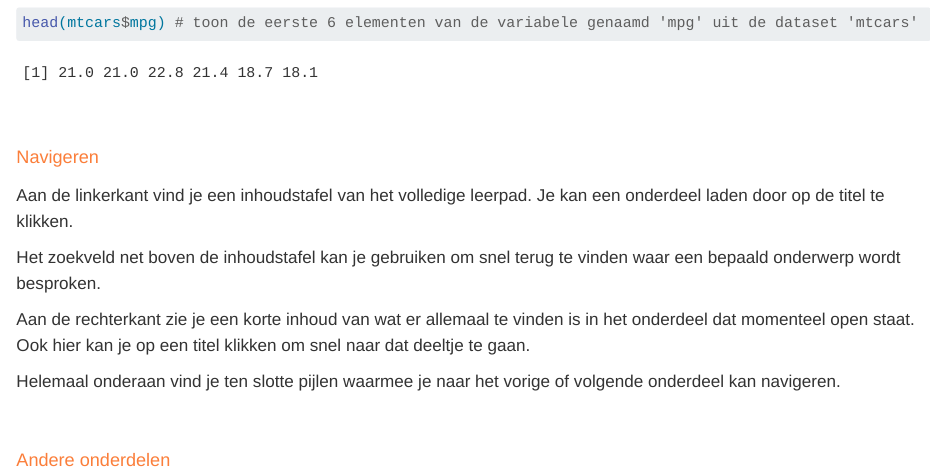
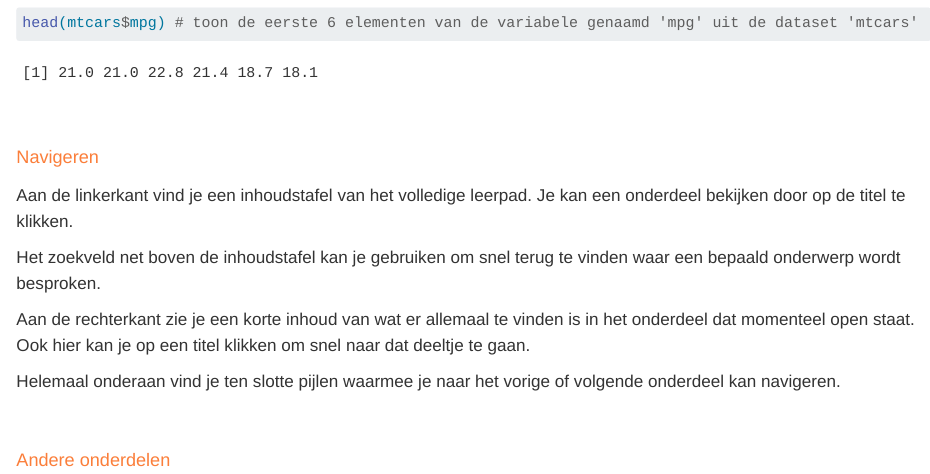
Before and after one commit to mbeelaer/intro-R-leerpad, a Quarto document (index.qmd): the page in a window 1100 px wide, from 1520 px down. Rendered offline with R 4.5, knitr and Pandoc in place of Quarto, with nearby package versions.

Commit message:
Minor change to index.qmd
Some spelling, word choice improvements

```diff
--- a/index.qmd
+++ b/index.qmd
@@ -76,7 +76,7 @@ head(mtcars$mpg) # toon de eerste 6 elementen van de variabele genaamd 'mpg' uit
 
 ### Navigeren {-}
 
-Aan de linkerkant vind je een inhoudstafel van het volledige leerpad. Je kan een onderdeel laden door op de titel te klikken.
+Aan de linkerkant vind je een inhoudstafel van het volledige leerpad. Je kan een onderdeel bekijken door op de titel te klikken.
 
 Het zoekveld net boven de inhoudstafel kan je gebruiken om snel terug te vinden waar een bepaald onderwerp wordt besproken.
 
```
